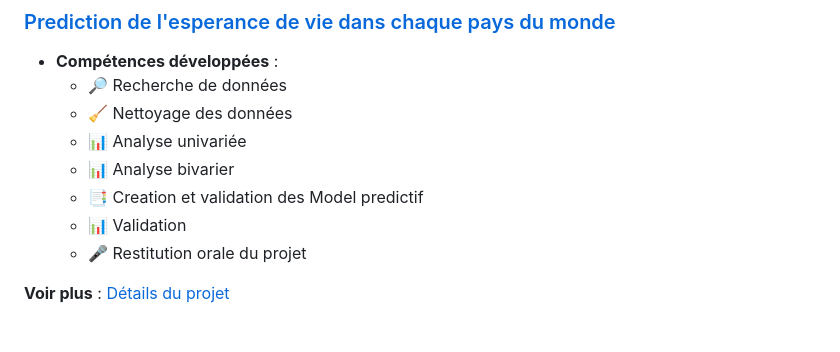
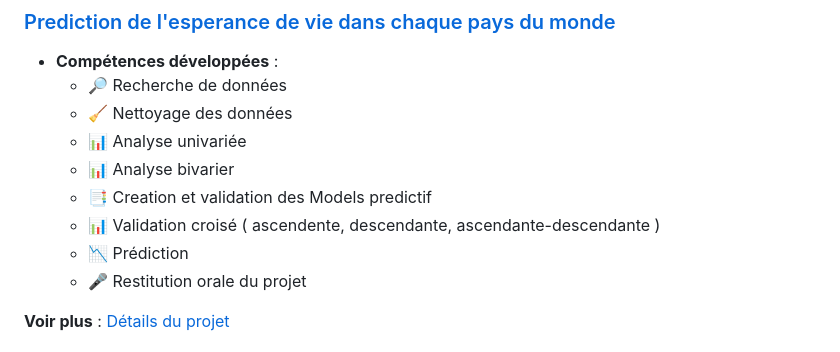
Before and after one commit to MAWULOLOALAGBO/MAWULOLOALGBO, a Markdown page: README.md, the part around the change. GitHub-like rendering.

```diff
--- a/README.md
+++ b/README.md
@@ -17,8 +17,9 @@ Je vous invite à explorer mes projets, où vous découvrirez les compétences q
   - 🧹 Nettoyage des données
   - 📊 Analyse univariée
   - 📊 Analyse bivarier
-  - 📑 Creation et validation des Model predictif
-  - 📊 Validation
+  - 📑 Creation et validation des Models predictif
+  - 📊 Validation croisé ( ascendente, descendante, ascendante-descendante )
+  - 📉 Prédiction
   - 🎤 Restitution orale du projet
 
 **Voir plus** : [Détails du projet](SAE401/README.md)
```
